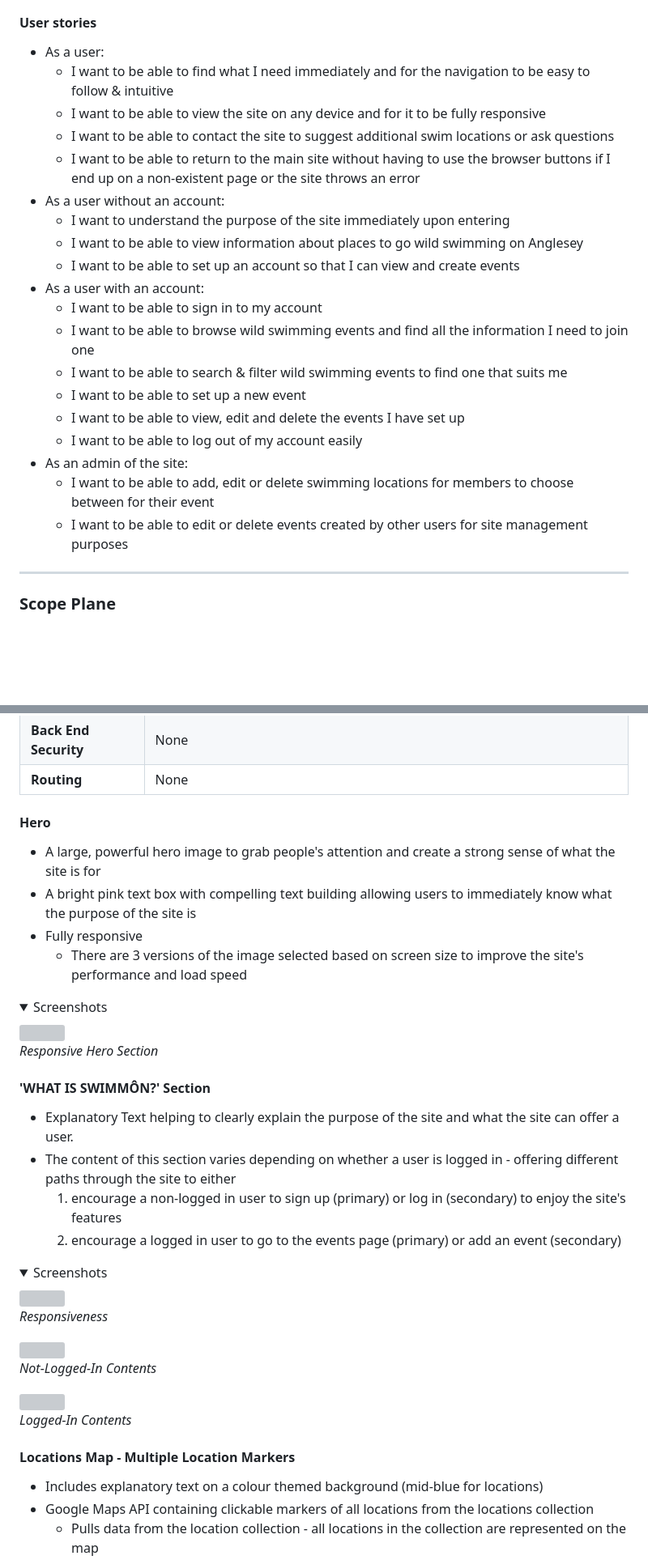
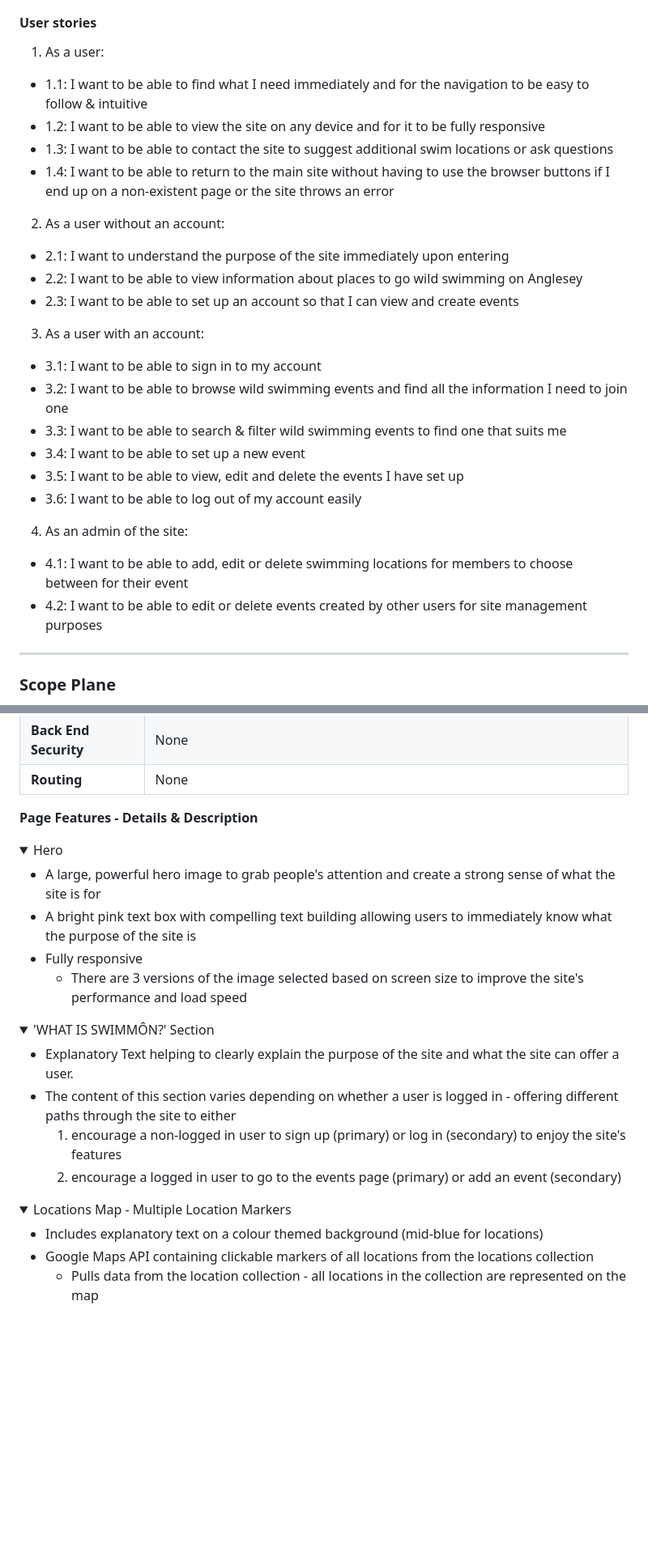
Before and after one commit to emmahewson/mp3-swimmon, a Markdown page: README.md, 2 parts joined by grey strips. Shown: that part at 81% size. GitHub-like rendering; folded sections open; blank space fills up the shorter version; grey boxes are pictures that could not be loaded.

Commit message:
docs: reformat features - whole page

```diff
--- a/README.md
+++ b/README.md
@@ -35,25 +35,25 @@ SWIMMÔN is a website for swimmers on The Isle of Anglesey / Ynys Môn to find a
 
 #### User stories
 
-- As a user:
-  - I want to be able to find what I need immediately and for the navigation to be easy to follow & intuitive
-  - I want to be able to view the site on any device and for it to be fully responsive
-  - I want to be able to contact the site to suggest additional swim locations or ask questions
-  - I want to be able to return to the main site without having to use the browser buttons if I end up on a non-existent page or the site throws an error
-- As a user without an account:
-  - I want to understand the purpose of the site immediately upon entering
-  - I want to be able to view information about places to go wild swimming on Anglesey
-  - I want to be able to set up an account so that I can view and create events
-- As a user with an account:
-  - I want to be able to sign in to my account
-  - I want to be able to browse wild swimming events and find all the information I need to join one
-  - I want to be able to search & filter wild swimming events to find one that suits me
-  - I want to be able to set up a new event
-  - I want to be able to view, edit and delete the events I have set up
-  - I want to be able to log out of my account easily
-- As an admin of the site:
-  - I want to be able to add, edit or delete swimming locations for members to choose between for their event
-  - I want to be able to edit or delete events created by other users for site management purposes
+1. As a user:
+  - 1.1: I want to be able to find what I need immediately and for the navigation to be easy to follow & intuitive
+  - 1.2: I want to be able to view the site on any device and for it to be fully responsive
+  - 1.3: I want to be able to contact the site to suggest additional swim locations or ask questions
+  - 1.4: I want to be able to return to the main site without having to use the browser buttons if I end up on a non-existent page or the site throws an error
+2. As a user without an account:
+  - 2.1: I want to understand the purpose of the site immediately upon entering
+  - 2.2: I want to be able to view information about places to go wild swimming on Anglesey
+  - 2.3: I want to be able to set up an account so that I can view and create events
+3. As a user with an account:
+  - 3.1: I want to be able to sign in to my account
+  - 3.2: I want to be able to browse wild swimming events and find all the information I need to join one
+  - 3.3: I want to be able to search & filter wild swimming events to find one that suits me
+  - 3.4: I want to be able to set up a new event
+  - 3.5: I want to be able to view, edit and delete the events I have set up
+  - 3.6: I want to be able to log out of my account easily
+4. As an admin of the site:
+  - 4.1: I want to be able to add, edit or delete swimming locations for members to choose between for their event
+  - 4.2: I want to be able to edit or delete events created by other users for site management purposes
 
 ---
 
@@ -689,47 +638,28 @@ _Responsive Footer_
 | **Routing** | None |
 
 
-</details>
-
-#### **Hero**
+__Page Features - Details & Description__
+
+<details><summary>Hero</summary>
 
 - A large, powerful hero image to grab people's attention and create a strong sense of what the site is for
 - A bright pink text box with compelling text building allowing users to immediately know what the purpose of the site is
 - Fully responsive
   - There are 3 versions of the image selected based on screen size to improve the site's performance and load speed
 
-<details><summary>Screenshots</summary>
-
-<img src="">
-
-_Responsive Hero Section_
-
-</details>
-
-#### **'WHAT IS SWIMMÔN?' Section**
+</details>
+
+<details><summary>'WHAT IS SWIMMÔN?' Section</summary>
 
 - Explanatory Text helping to clearly explain the purpose of the site and what the site can offer a user.
 - The content of this section varies depending on whether a user is logged in - offering different paths through the site to either
   1. encourage a non-logged in user to sign up (primary) or log in (secondary) to enjoy the site's features
   2. encourage a logged in user to go to the events page (primary) or add an event (secondary)
 
-<details><summary>Screenshots</summary>
-
-<img src="">
-
-_Responsiveness_
-
-<img src="">
-
-_Not-Logged-In Contents_
-
-<img src="">
-
-_Logged-In Contents_
-
-</details>
-
-#### **Locations Map - Multiple Location Markers**
+</details>
+
+
+<details><summary>Locations Map - Multiple Location Markers</summary>
 
 - Includes explanatory text on a colour themed background (mid-blue for locations)
 - Google Maps API containing clickable markers of all locations from the locations collection
```
Also changed, not shown: other parts of README.md (+19 -70 lines).
